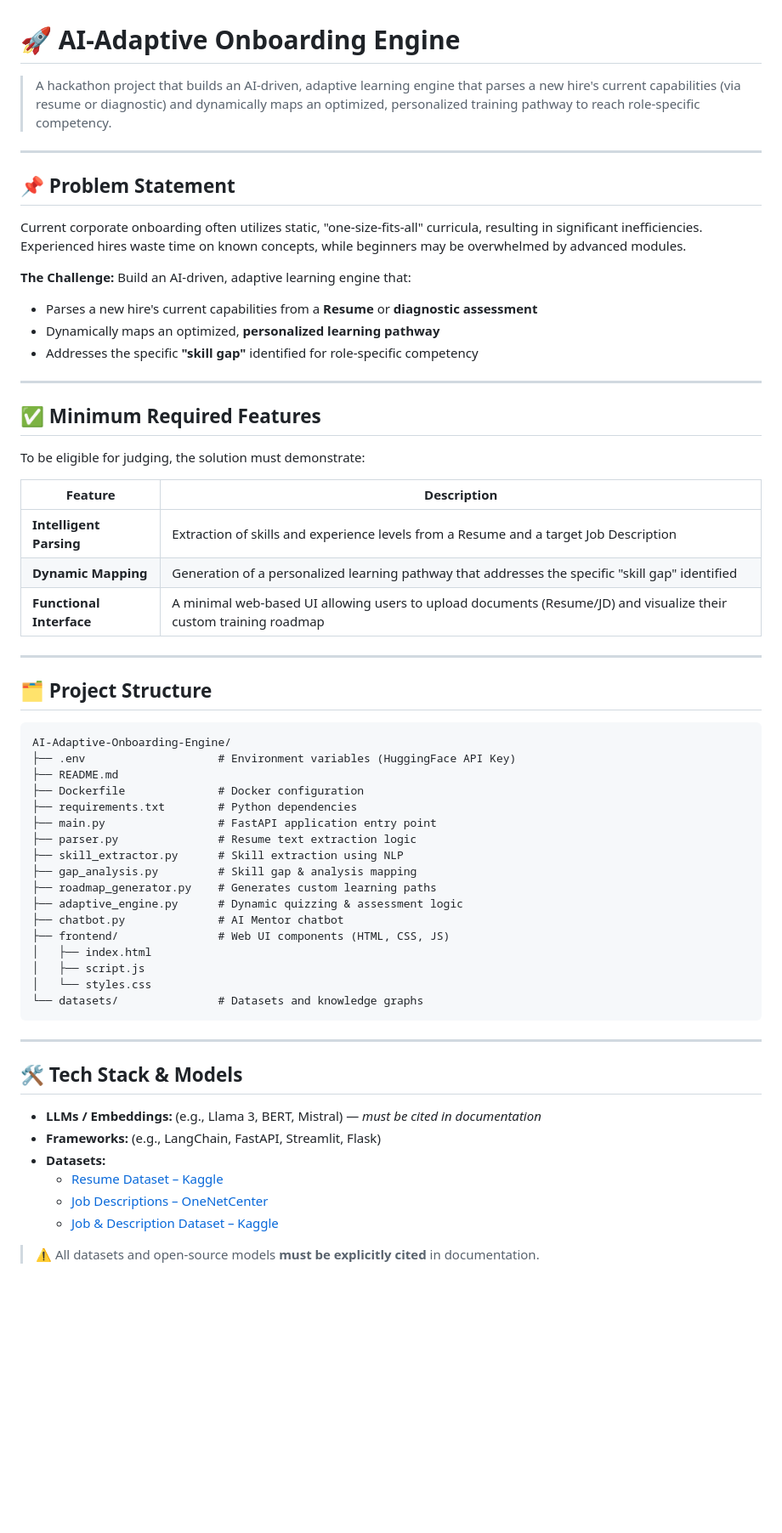
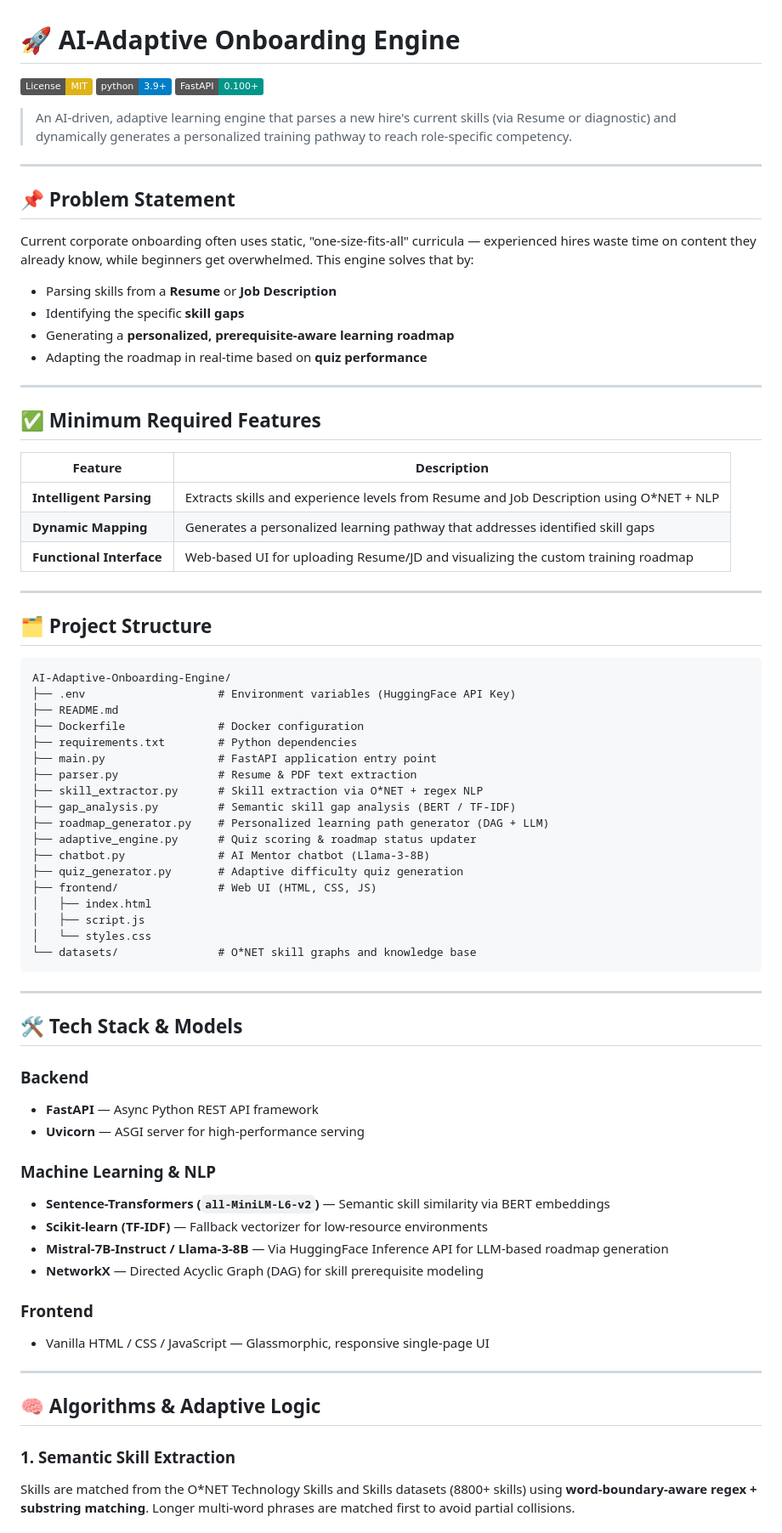
Before and after one commit to aditi-malviya666/AI-Adaptive-Onboarding-Engine, a Markdown page: readme.md, the part around one of its changes. Shown at 85% size. Drawn GitHub-style; badges without logos; blank space fills up the shorter version.

Commit message:
docs: complete professional README with architecture, algorithms, datasets, and setup guide

````diff
--- a/readme.md
+++ b/readme.md
@@ -1,29 +1,30 @@
 # 🚀 AI-Adaptive Onboarding Engine
 
-> A hackathon project that builds an AI-driven, adaptive learning engine that parses a new hire's current capabilities (via resume or diagnostic) and dynamically maps an optimized, personalized training pathway to reach role-specific competency.
+[![License: MIT](https://img.shields.io/badge/License-MIT-yellow.svg)](https://opensource.org/licenses/MIT)
+[![Python 3.9+](https://img.shields.io/badge/python-3.9+-blue.svg)](https://www.python.org/downloads/)
+[![FastAPI](https://img.shields.io/badge/FastAPI-0.100+-009688.svg)](https://fastapi.tiangolo.com/)
+
+> An AI-driven, adaptive learning engine that parses a new hire's current skills (via Resume or diagnostic) and dynamically generates a personalized training pathway to reach role-specific competency.
 
 ---
 
 ## 📌 Problem Statement
 
-Current corporate onboarding often utilizes static, "one-size-fits-all" curricula, resulting in significant inefficiencies. Experienced hires waste time on known concepts, while beginners may be overwhelmed by advanced modules.
-
-**The Challenge:** Build an AI-driven, adaptive learning engine that:
-- Parses a new hire's current capabilities from a **Resume** or **diagnostic assessment**
-- Dynamically maps an optimized, **personalized learning pathway**
-- Addresses the specific **"skill gap"** identified for role-specific competency
+Current corporate onboarding often uses static, "one-size-fits-all" curricula — experienced hires waste time on content they already know, while beginners get overwhelmed. This engine solves that by:
+- Parsing skills from a **Resume** or **Job Description**
+- Identifying the specific **skill gaps**
+- Generating a **personalized, prerequisite-aware learning roadmap**
+- Adapting the roadmap in real-time based on **quiz performance**
 
 ---
 
 ## ✅ Minimum Required Features
 
-To be eligible for judging, the solution must demonstrate:
-
 | Feature | Description |
 |---|---|
-| **Intelligent Parsing** | Extraction of skills and experience levels from a Resume and a target Job Description |
-| **Dynamic Mapping** | Generation of a personalized learning pathway that addresses the specific "skill gap" identified |
-| **Functional Interface** | A minimal web-based UI allowing users to upload documents (Resume/JD) and visualize their custom training roadmap |
+| **Intelligent Parsing** | Extracts skills and experience levels from Resume and Job Description using O\*NET + NLP |
+| **Dynamic Mapping** | Generates a personalized learning pathway that addresses identified skill gaps |
+| **Functional Interface** | Web-based UI for uploading Resume/JD and visualizing the custom training roadmap |
 
 ---
 
@@ -36,28 +37,41 @@ AI-Adaptive-Onboarding-Engine/
 ├── Dockerfile              # Docker configuration
 ├── requirements.txt        # Python dependencies
 ├── main.py                 # FastAPI application entry point
-├── parser.py               # Resume text extraction logic
-├── skill_extractor.py      # Skill extraction using NLP
-├── gap_analysis.py         # Skill gap & analysis mapping
-├── roadmap_generator.py    # Generates custom learning paths
-├── adaptive_engine.py      # Dynamic quizzing & assessment logic
-├── chatbot.py              # AI Mentor chatbot
-├── frontend/               # Web UI components (HTML, CSS, JS)
+├── parser.py               # Resume & PDF text extraction
+├── skill_extractor.py      # Skill extraction via O*NET + regex NLP
+├── gap_analysis.py         # Semantic skill gap analysis (BERT / TF-IDF)
+├── roadmap_generator.py    # Personalized learning path generator (DAG + LLM)
+├── adaptive_engine.py      # Quiz scoring & roadmap status updater
+├── chatbot.py              # AI Mentor chatbot (Llama-3-8B)
+├── quiz_generator.py       # Adaptive difficulty quiz generation
+├── frontend/               # Web UI (HTML, CSS, JS)
 │   ├── index.html
 │   ├── script.js
 │   └── styles.css
-└── datasets/               # Datasets and knowledge graphs
+└── datasets/               # O*NET skill graphs and knowledge base
 ```
 
 ---
 
 ## 🛠️ Tech Stack & Models
 
-- **LLMs / Embeddings:** (e.g., Llama 3, BERT, Mistral) — *must be cited in documentation*
-- **Frameworks:** (e.g., LangChain, FastAPI, Streamlit, Flask)
-- **Datasets:**
-  - [Resume Dataset – Kaggle](https://www.kaggle.com/datasets/snehaanbhawal/resume-dataset/data)
-  - [Job Descriptions – OneNetCenter](https://www.onetcenter.org/db_releases.html)
-  - [Job & Description Dataset – Kaggle](https://www.kaggle.com/datasets/kshitizregmi/jobs-and-job-description)
+### Backend
+- **FastAPI** — Async Python REST API framework
+- **Uvicorn** — ASGI server for high-performance serving
 
-> ⚠️ All datasets and open-source models **must be explicitly cited** in documentation.
+### Machine Learning & NLP
+- **Sentence-Transformers (`all-MiniLM-L6-v2`)** — Semantic skill similarity via BERT embeddings
+- **Scikit-learn (TF-IDF)** — Fallback vectorizer for low-resource environments
+- **Mistral-7B-Instruct / Llama-3-8B** — Via HuggingFace Inference API for LLM-based roadmap generation
+- **NetworkX** — Directed Acyclic Graph (DAG) for skill prerequisite modeling
+
+### Frontend
+- Vanilla HTML / CSS / JavaScript — Glassmorphic, responsive single-page UI
+
+---
+
+## 🧠 Algorithms & Adaptive Logic
+
+### 1. Semantic Skill Extraction
+Skills are matched from the O\*NET Technology Skills and Skills datasets (8800+ skills) using **word-boundary-aware regex + substring matching**. Longer multi-word phrases are matched first to avoid partial collisions.
+
````
Also changed, not shown: other parts of readme.md (+88 -115 lines).
